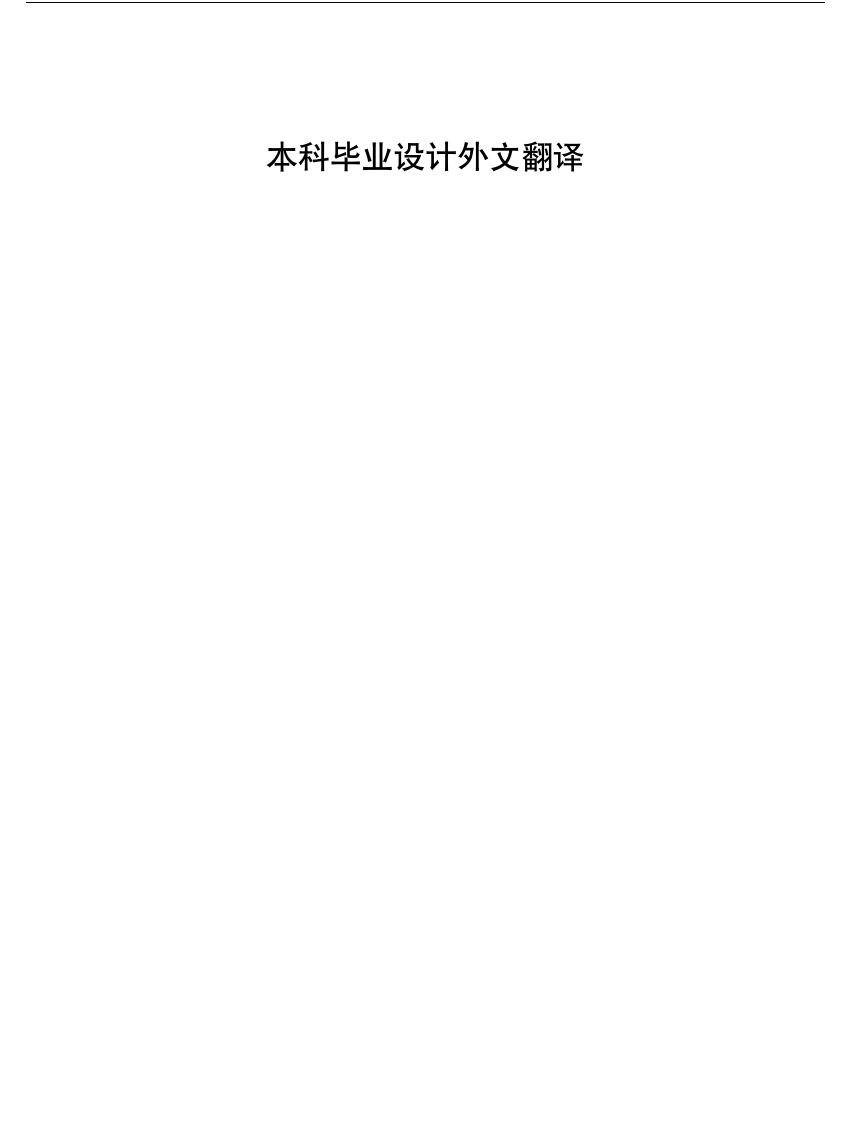
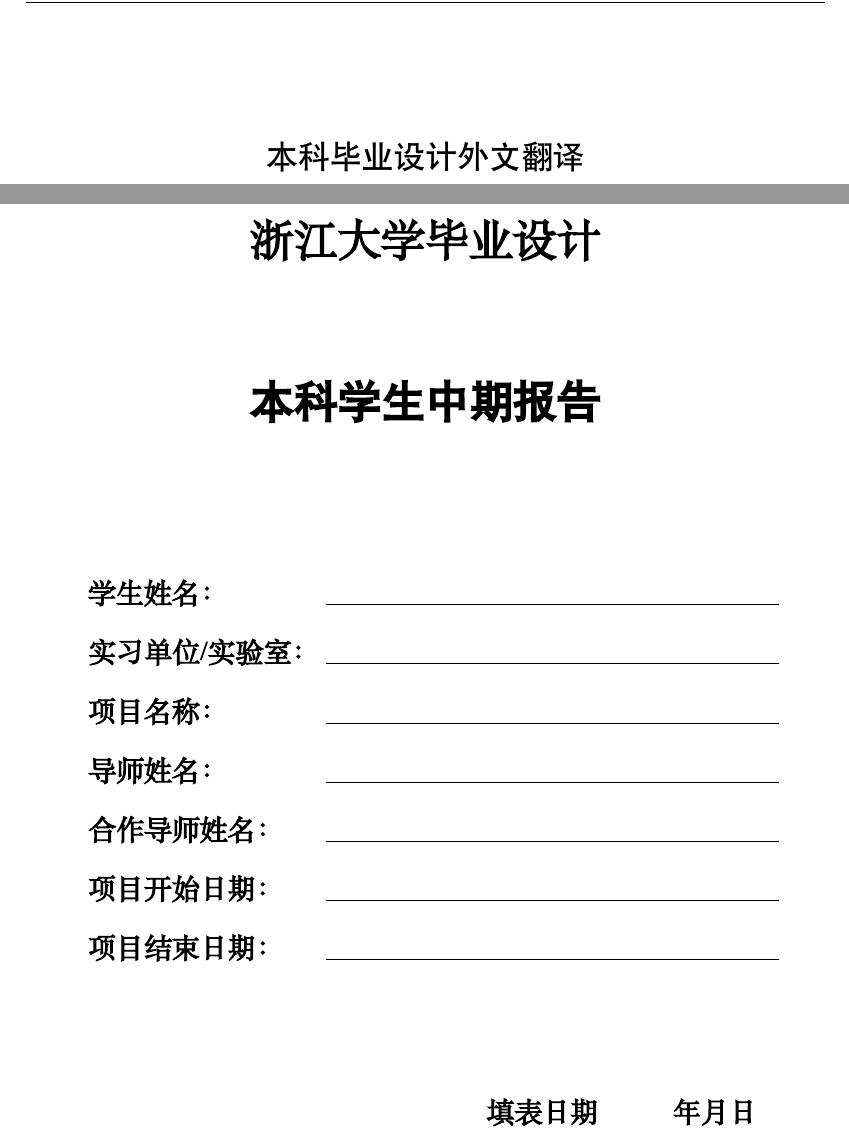
Before and after one commit to nilennoct/template, a LaTeX thesis (project/main.tex, which reads project/data/midtermcover.tex): part of page 6 of 6 before the commit and two parts of pages 6 and 7 of 8 after it, the two joined at a grey line, cut so that both start at the same text, the shorter picture padded with empty space. Compiled offline with XeLaTeX; a missing font is replaced by an installed copy or a similar font.

Commit message:
add midterm part

```diff
--- /dev/null
+++ b/project/data/midtermcover.tex
@@ -0,0 +1,40 @@
+%%============================================================
+%% 中期报告中文封面
+
+  %实习单位/实验室名称
+  \DeclareRobustCommand{\zjulabnamec}{}
+  %项目开始日期
+  \DeclareRobustCommand{\zjustarttime}{}
+  %项目结束日期
+  \DeclareRobustCommand{\zjuendtime}{}
+  %填表日期
+  \DeclareRobustCommand{\zjufilldate}{ 年 月 日}
+%%============================================================
+
+\thispagestyle{empty}
+
+\vspace{40mm}
+
+\centerline{\songti\erhao\textbf{浙江大学毕业设计}}
+\vspace{20mm}
+\centerline{\heiti\erhao\textbf{本科学生中期报告}}
+\vspace{20mm}
+
+\begin{tabbing}
+               \hspace{10mm} \= \songti\sihao\bf 学生姓名：\quad \quad \quad \quad \= \underline{\makebox[8cm]{\sihao\bf\zjuauthornamec}} \\[2mm]
+              \> \songti\sihao\bf 实习单位/实验室： \> \underline{\makebox[8cm]{\sihao\bf\zjulabnamec}} \\[2mm]
+              \> \songti\sihao\bf 项目名称： \> \underline{\makebox[8cm]{\sihao\bf\zjutitlec}} \\[2mm]
+              \> \songti\sihao\bf 导师姓名： \> \underline{\makebox[8cm]{\sihao\bf\zjumentorc}} \\[2mm]
+              \> \songti\sihao\bf 合作导师姓名： \> \underline{\makebox[8cm]{\sihao\bf\zjumentorc}} \\[2mm]
+              \> \songti\sihao\bf 项目开始日期： \> \underline{\makebox[8cm]{\sihao\bf\zjustarttime}} \\[2mm]
+              \> \songti\sihao\bf 项目结束日期： \> \underline{\makebox[8cm]{\sihao\bf\zjuendtime}} \\[2mm]
+\end{tabbing}
+
+\begin{flushright}
+    \sihao\bf\textbf{填表日期}{\makebox[4cm]{\zjufilldate}} \\[2mm]
+\end{flushright}
+%%============================================================
+% empty page for two-page print
+\ifthenelse{\equal{\zjuside}{T}}{%
+  \newpage\mbox{}%
+  \thispagestyle{empty}}{}
```
Also changed, not shown: project/data/midtermreport.tex (added, +13 -0 lines), project/main.tex (+3 -0 lines).
